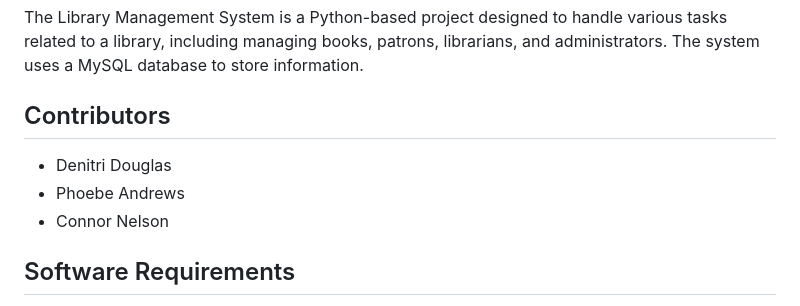
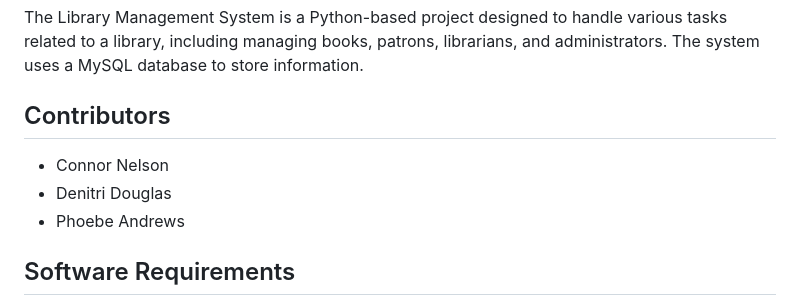
Before and after one commit to DSDouglas/Integrated-Library-System, a Markdown page: README.md, the part around the change. GitHub-like rendering.

```diff
--- a/README.md
+++ b/README.md
@@ -26,9 +26,10 @@ The Library Management System is a Python-based project designed to handle vario
 
 
 ## Contributors
+- Connor Nelson
 - Denitri Douglas
 - Phoebe Andrews
-- Connor Nelson
+
 
 ## Software Requirements
 - Python 3.9+
```
